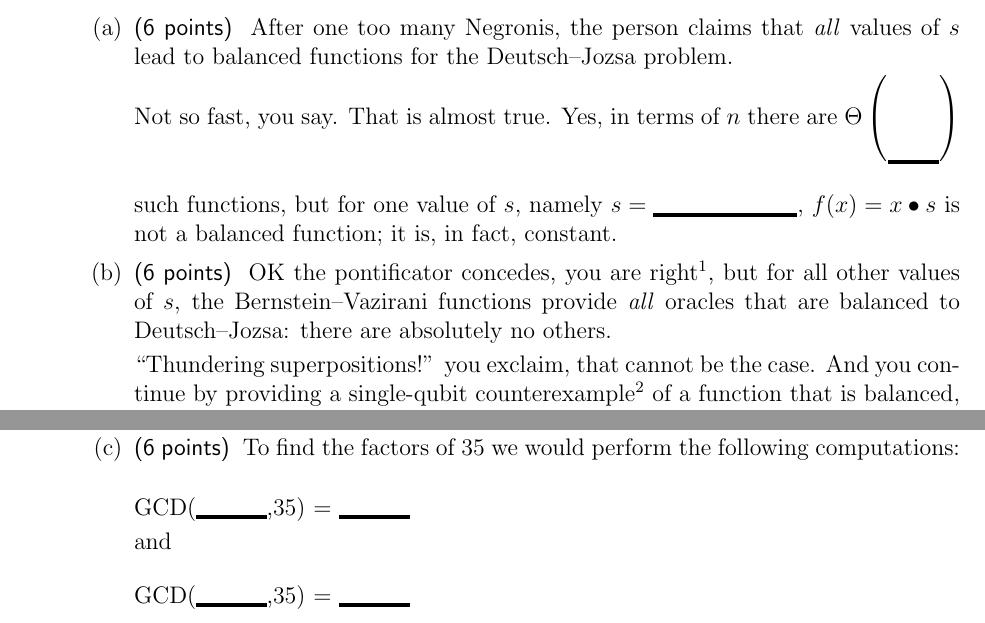
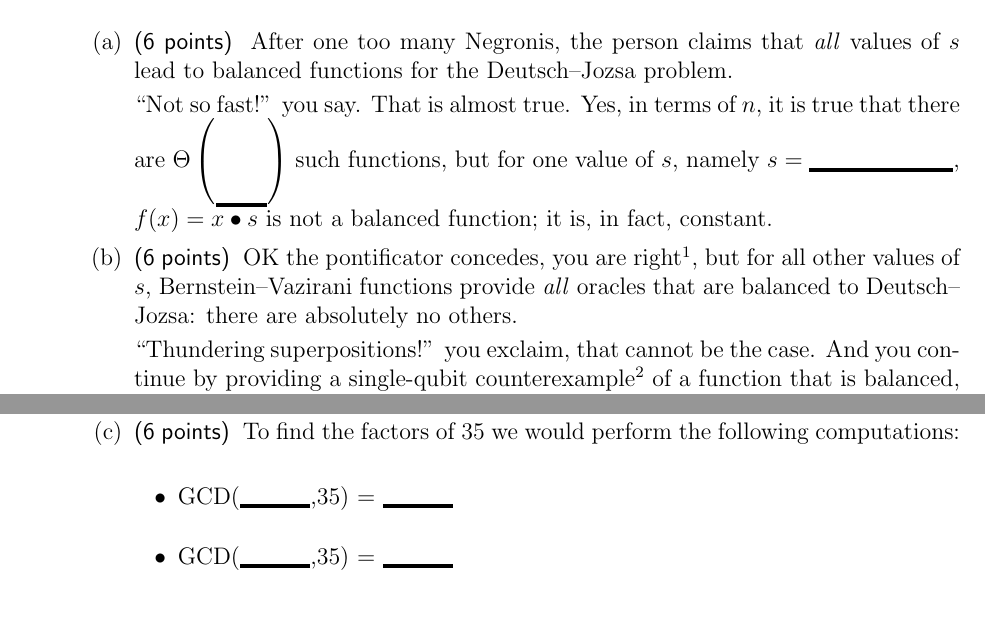
Before and after one commit to ProfRonCytron/ZeboCopy, a LaTeX problem sheet (exams/exam2.tex): two parts of pages 8 and 9 of 10, joined at a grey line, cut so that both start at the same text. Compiled offline with pdfLaTeX.

Commit message:
Update on Overleaf.

```diff
--- a/exams/exam2.tex
+++ b/exams/exam2.tex
@@ -292,9 +292,9 @@ where $x$ and $s$ are each $n$ bits wide.
 \begin{enumerate}
 \item\Points{6} After one too many Negronis, the person claims that \emph{all} values of $s$ lead to balanced functions for the Deutsch--Jozsa problem.
 
-Not so fast, you say.  That is almost true.  Yes, in terms of $n$ there are $\Theta\left(\mbox{\vrule width 0pt height 2em depth 0pt\raisebox{-1.5em}{\Blank[2.2em]}}\right)$ such functions, but for one value of $s$, namely $s=\Blank{}$, $f(x)=x\bullet s$ is not a balanced function; it is, in fact, constant.
+``Not so fast!'' you say.  That is almost true.  Yes, in terms of $n$, it is true that there are $\Theta\left(\mbox{\vrule width 0pt height 2em depth 0pt\raisebox{-1.5em}{\Blank[2.2em]}}\right)$ such functions, but for one value of $s$, namely $s=\Blank{}$, $f(x)=x\bullet s$ is not a balanced function; it is, in fact, constant.
 
-\item\Points{6} OK the pontificator concedes, you are right\footnote{At least, Ron Cytron hopes you got this right; sadly, he was not invited to this party}, but for all other values of $s$, the Bernstein--Vazirani functions provide \emph{all} oracles that are balanced to Deutsch--Jozsa: there are absolutely no others.
+\item\Points{6} OK the pontificator concedes, you are right\footnote{At least, Ron Cytron hopes you got this right; sadly, he was not invited to this party}, but for all other values of $s$,  Bernstein--Vazirani functions provide \emph{all} oracles that are balanced to Deutsch--Jozsa: there are absolutely no others.
 
 ``Thundering superpositions!'' you exclaim, that cannot be the case.  And you continue by providing a single-qubit counterexample\footnote{the crowd gasping in awe at the elegance and simplicity of your counterexample} of a function that is balanced, but not of the form $f(x)=x\bullet s$ for any $s$:
 \begin{align*}
@@ -345,12 +345,13 @@ Be certain your oracle provides both of the outputs, as required and shown above
     \item\Points{2} What is the period of this function?\Blank{}
     \item\Points{2} $2$ is a suitable base for using Shor's algorithm to factor~35 because the period of $2^{i}\mbox{ mod 35}$ is even~\TF{}.
     \item\Points{6} To find the factors of 35 we would perform the following computations:
+    \begin{itemize}
+     \item GCD(\Blank[3em]{},35) = \Blank[3em]{}
 
-     GCD(\Blank[3em]{},35) = \Blank[3em]{}
 
-        and
 
-        GCD(\Blank[3em]{},35) = \Blank[3em]{}
+        \item GCD(\Blank[3em]{},35) = \Blank[3em]{}
+    \end{itemize}
 
 \end{enumerate}
 
```
Also changed, not shown: exams/exam2.tex (4 more changed lines).
